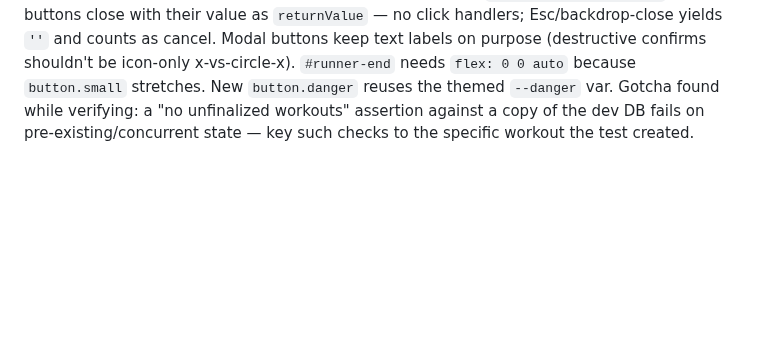
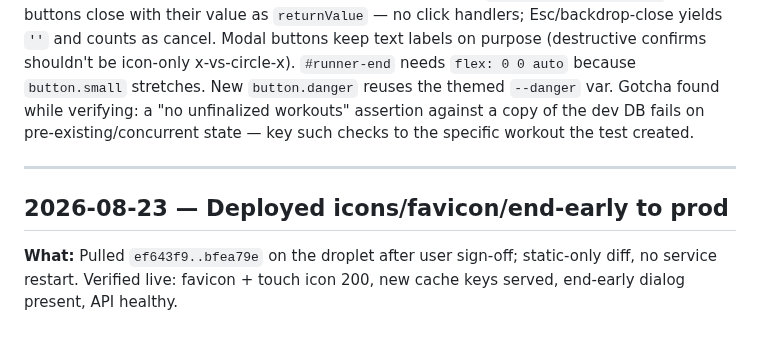
Before and after one commit to CMON1975/workouts, a Markdown page: PROCESS.md, the part around the change. Rendered like a GitHub page; blank space fills up the shorter version.

Commit message:
docs: journal the prod deploy
Co-Authored-By: Claude Fable 5 <noreply@anthropic.com>

```diff
--- a/PROCESS.md
+++ b/PROCESS.md
@@ -187,3 +187,7 @@ Running log of work done with Claude Code.
 **What:** End early is now a solid-red circle-x button at the far-left of the runner footer (Next stays far-right; 212px apart at 390px wide), and its native `confirm()` became an in-app `<dialog>` modal ("Keep going" / red "End workout"). Commit `59664d7`; 240/240 tests green plus a scripted chromium pass (modal open, cancel keeps the run, confirm finalizes and returns home).
 **Why:** User request: avoid accidental presses next to Next/Finish and make the destructive action visually unmistakable.
 **Notes:** Modal uses `<form method="dialog">` so buttons close with their value as `returnValue` — no click handlers; Esc/backdrop-close yields `''` and counts as cancel. Modal buttons keep text labels on purpose (destructive confirms shouldn't be icon-only x-vs-circle-x). `#runner-end` needs `flex: 0 0 auto` because `button.small` stretches. New `button.danger` reuses the themed `--danger` var. Gotcha found while verifying: a "no unfinalized workouts" assertion against a copy of the dev DB fails on pre-existing/concurrent state — key such checks to the specific workout the test created.
+
+---
+## 2026-08-23 — Deployed icons/favicon/end-early to prod
+**What:** Pulled `ef643f9..bfea79e` on the droplet after user sign-off; static-only diff, no service restart. Verified live: favicon + touch icon 200, new cache keys served, end-early dialog present, API healthy.
```
